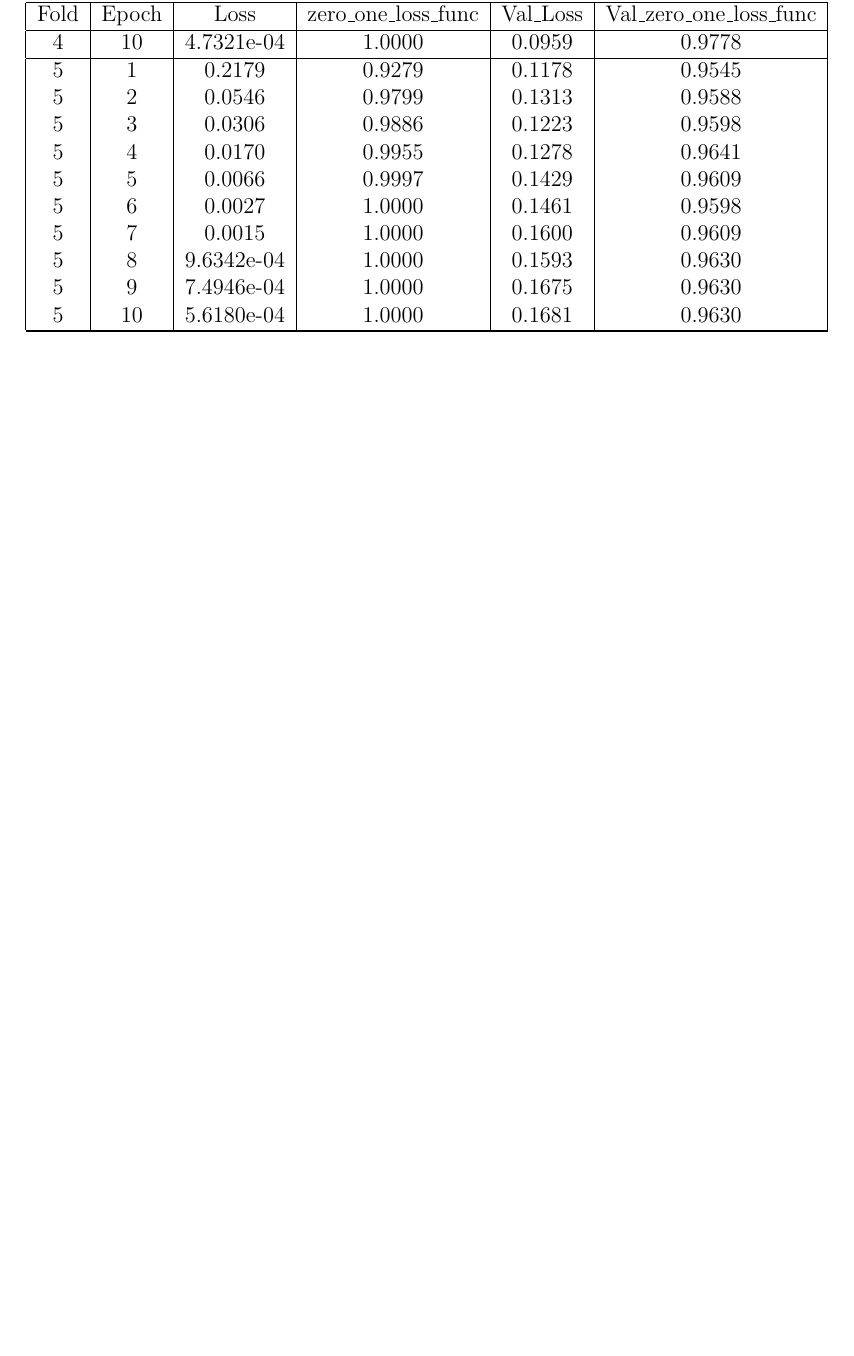
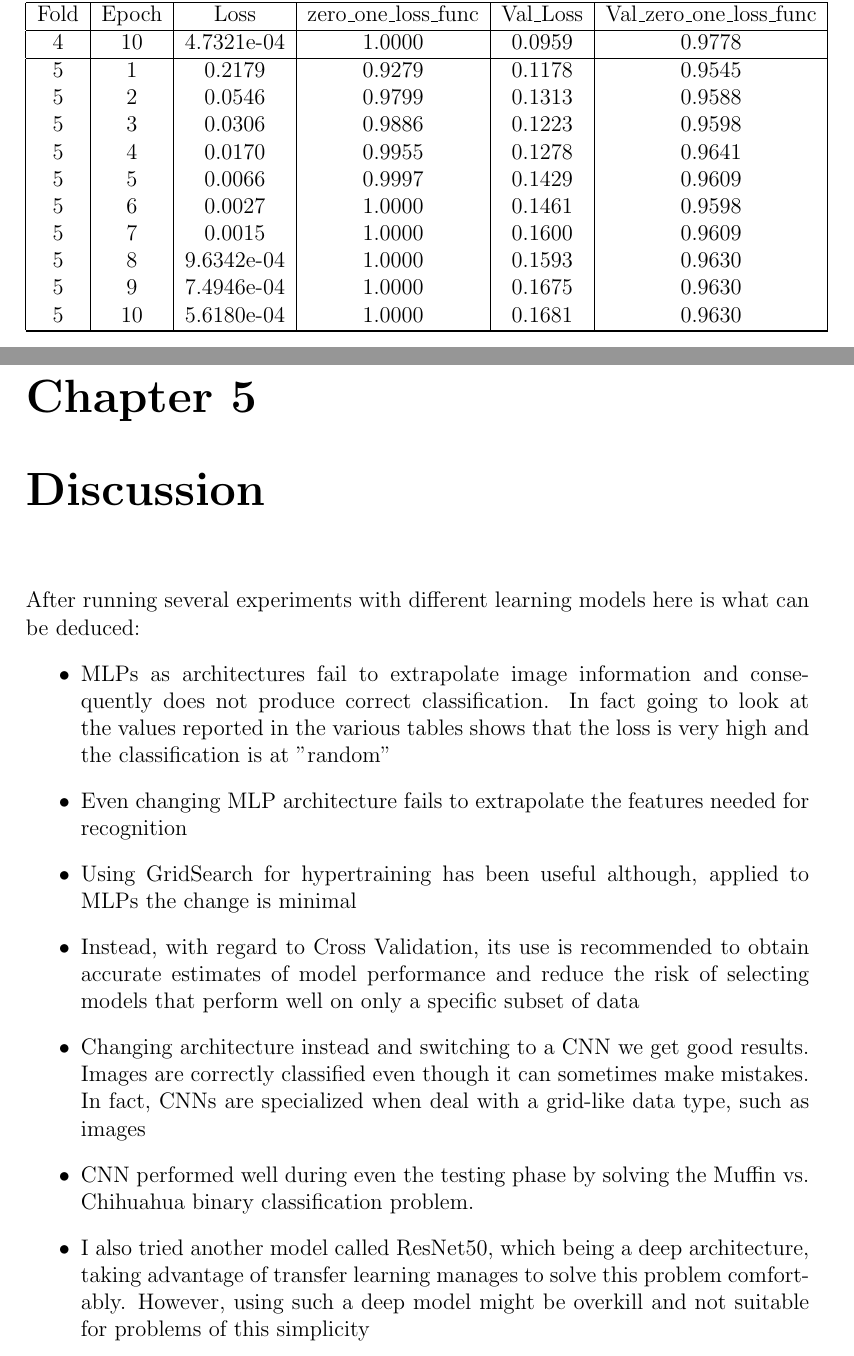
Before and after one commit to samuelesimone/SMML-Neural-Networks-Classification, a LaTeX thesis (Report/Main/SMML-Samuele-Simone.tex, which reads Report/Chapters/Discussion.tex): part of page 24 of 25 before the commit and two parts of pages 24 and 25 of 27 after it, the two joined at a grey line, cut so that both start at the same text, the shorter picture padded with empty space. Compiled offline with pdfLaTeX.

Commit message:
Working on discussion

```diff
--- /dev/null
+++ b/Report/Chapters/Discussion.tex
@@ -0,0 +1,12 @@
+\chapter{Discussion} \label{ch:discussion}
+After running several experiments with different learning models here is what can be deduced:
+\begin{itemize}
+\item MLPs as architectures fail to extrapolate image information and consequently does not produce correct classification. In fact going to look at the values reported in the various tables shows that the loss is very high and the classification is at "random"
+\item Even changing MLP architecture fails to extrapolate the features needed for recognition
+\item Using GridSearch for hypertraining has been useful although, applied to MLPs the change is minimal
+\item Instead, with regard to Cross Validation, its use is recommended to obtain accurate estimates of model performance and reduce the risk of selecting models that perform well on only a specific subset of data
+\item Changing architecture instead and switching to a CNN we get good results. Images are correctly classified even though it can sometimes make mistakes. In fact, CNNs are specialized when deal with a grid-like data type, such as images
+\item CNN performed well during even the testing phase by solving the Muffin vs. Chihuahua binary classification problem.
+\item I also tried another model called ResNet50, which being a deep architecture, taking advantage of transfer learning manages to solve this problem comfortably.  However, using such a deep model might be overkill and not suitable for problems of this simplicity
+\item I conclude by saying that there is no need to create architectures with a lot of layers when in fact simpler solutions can lead us to solve the problem using less computational resources.
+\end{itemize}
```
Also changed, not shown: Report/Main/SMML-Samuele-Simone.tex (+1 -0 lines), 6 other files.
